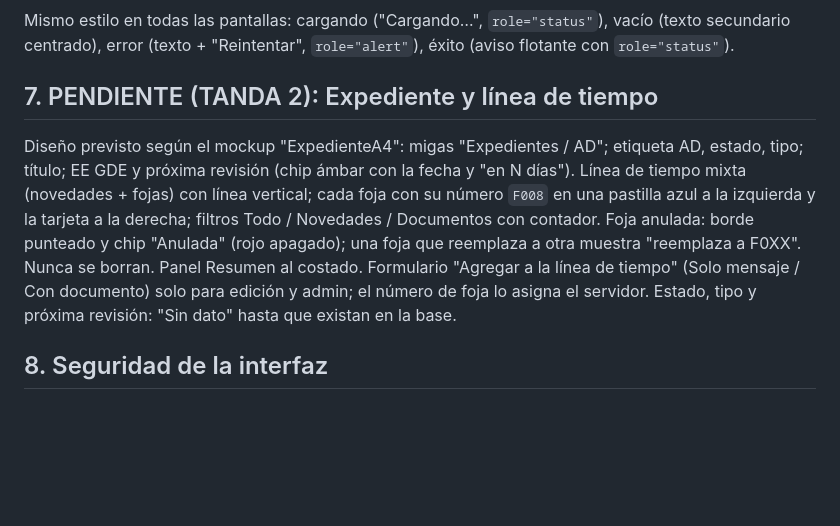
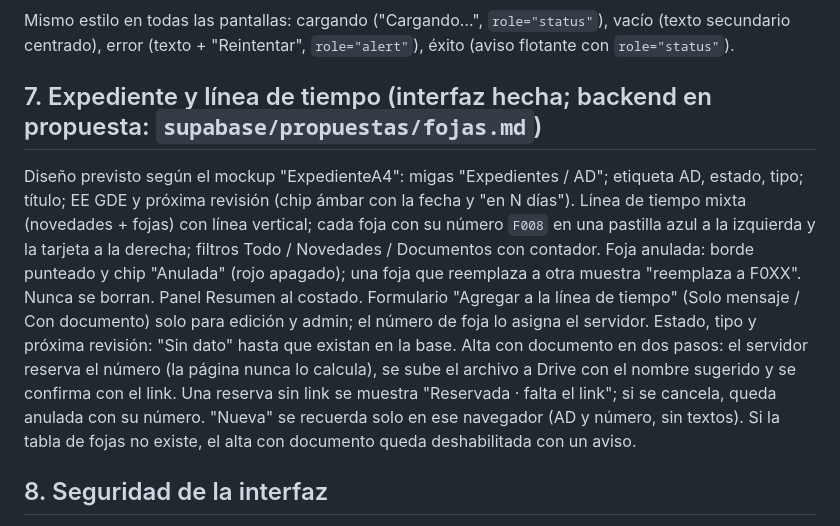
Before and after one commit to LucasIVP/trabajos-ce, a Markdown page: DESIGN.md, the part around the change. GitHub-like rendering; blank space fills up the shorter version.

Commit message:
DESIGN.md: sección de Expediente y línea de tiempo al día
Co-Authored-By: Claude Opus 5.5 <noreply@anthropic.com>

```diff
--- a/DESIGN.md
+++ b/DESIGN.md
@@ -124,9 +124,9 @@ Píldora 12,5–13 px con ícono + texto: verde (Con Síntesis, Hecha, Al día),
 ### Estados de vista
 Mismo estilo en todas las pantallas: cargando ("Cargando…", `role="status"`), vacío (texto secundario centrado), error (texto + "Reintentar", `role="alert"`), éxito (aviso flotante con `role="status"`).
 
-## 7. PENDIENTE (TANDA 2): Expediente y línea de tiempo
+## 7. Expediente y línea de tiempo (interfaz hecha; backend en propuesta: `supabase/propuestas/fojas.md`)
 
-Diseño previsto según el mockup "ExpedienteA4": migas "Expedientes / AD"; etiqueta AD, estado, tipo; título; EE GDE y próxima revisión (chip ámbar con la fecha y "en N días"). Línea de tiempo mixta (novedades + fojas) con línea vertical; cada foja con su número `F008` en una pastilla azul a la izquierda y la tarjeta a la derecha; filtros Todo / Novedades / Documentos con contador. Foja anulada: borde punteado y chip "Anulada" (rojo apagado); una foja que reemplaza a otra muestra "reemplaza a F0XX". Nunca se borran. Panel Resumen al costado. Formulario "Agregar a la línea de tiempo" (Solo mensaje / Con documento) solo para edición y admin; el número de foja lo asigna el servidor. Estado, tipo y próxima revisión: "Sin dato" hasta que existan en la base.
+Diseño previsto según el mockup "ExpedienteA4": migas "Expedientes / AD"; etiqueta AD, estado, tipo; título; EE GDE y próxima revisión (chip ámbar con la fecha y "en N días"). Línea de tiempo mixta (novedades + fojas) con línea vertical; cada foja con su número `F008` en una pastilla azul a la izquierda y la tarjeta a la derecha; filtros Todo / Novedades / Documentos con contador. Foja anulada: borde punteado y chip "Anulada" (rojo apagado); una foja que reemplaza a otra muestra "reemplaza a F0XX". Nunca se borran. Panel Resumen al costado. Formulario "Agregar a la línea de tiempo" (Solo mensaje / Con documento) solo para edición y admin; el número de foja lo asigna el servidor. Estado, tipo y próxima revisión: "Sin dato" hasta que existan en la base. Alta con documento en dos pasos: el servidor reserva el número (la página nunca lo calcula), se sube el archivo a Drive con el nombre sugerido y se confirma con el link. Una reserva sin link se muestra "Reservada · falta el link"; si se cancela, queda anulada con su número. "Nueva" se recuerda solo en ese navegador (AD y número, sin textos). Si la tabla de fojas no existe, el alta con documento queda deshabilitada con un aviso.
 
 ## 8. Seguridad de la interfaz
 
```
